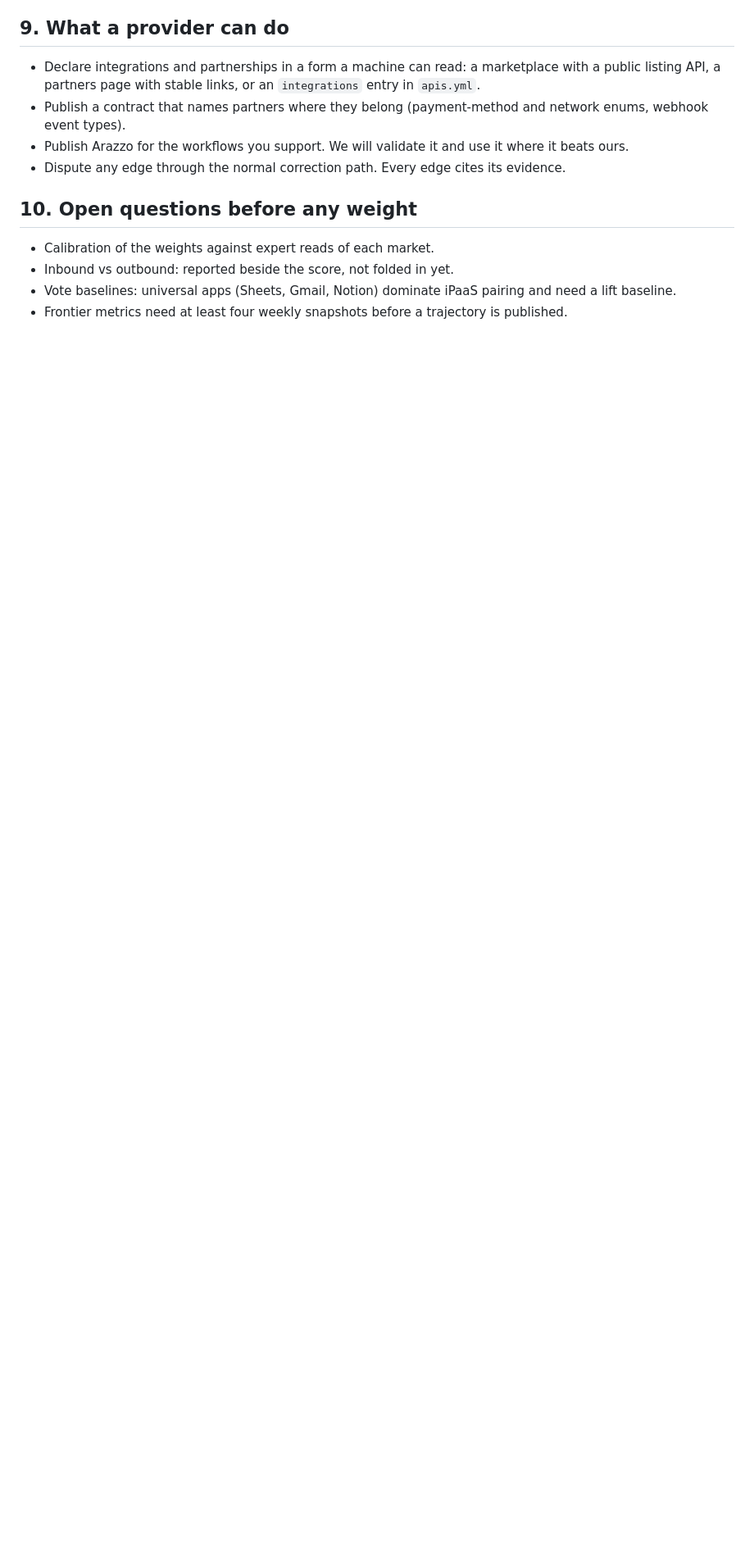
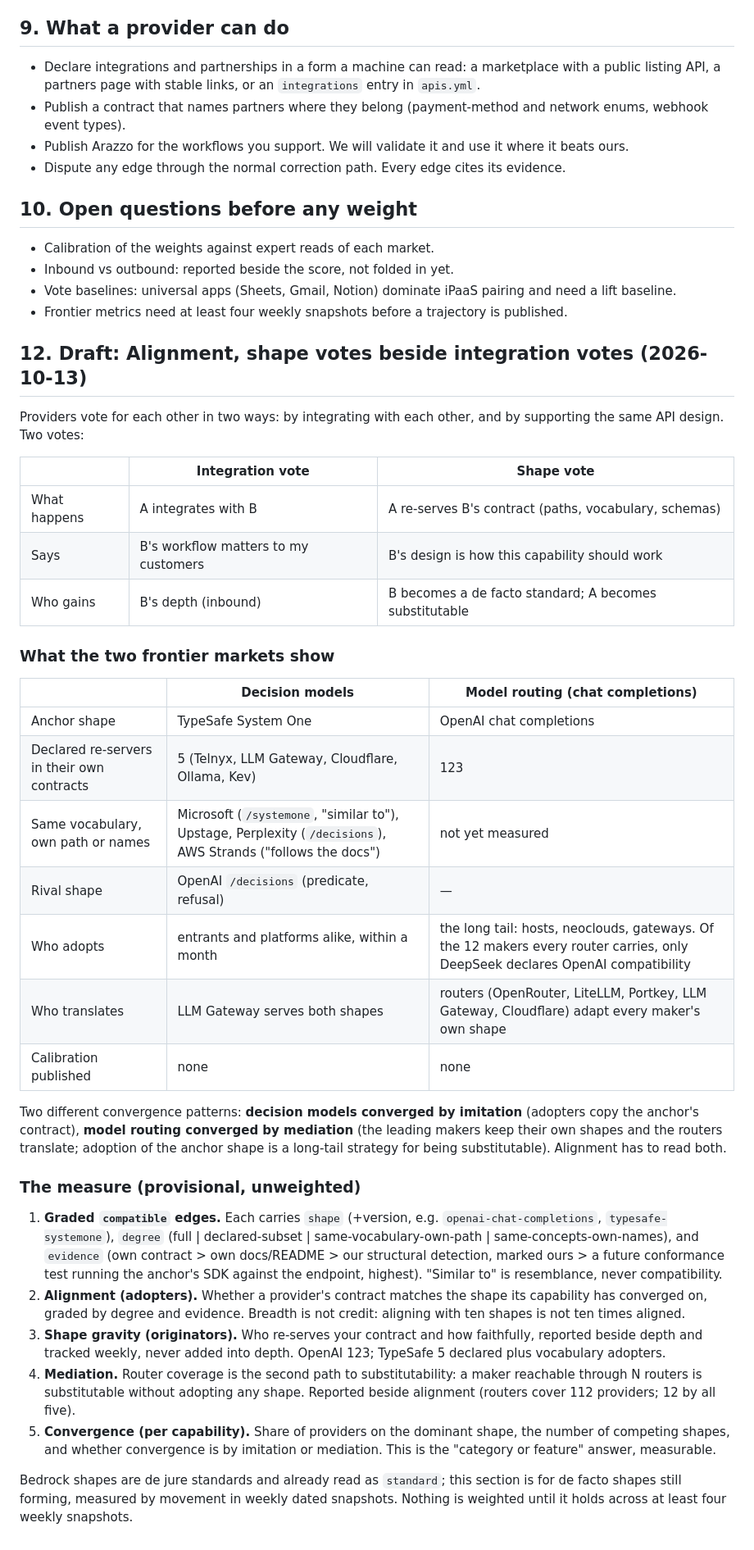
Before and after one commit to api-evangelist/kin-score, a Markdown page: MARKET-LAYER.md, the part around the change. Shown at 82% size. Rendered like a GitHub page; blank space fills up the shorter version.

Commit message:
Market layer design: draft alignment (shape votes), grounded in two frontier markets
Co-Authored-By: Claude Opus 5.5 <noreply@anthropic.com>

```diff
--- a/MARKET-LAYER.md
+++ b/MARKET-LAYER.md
@@ -155,3 +155,50 @@ reported separately.
 - Inbound vs outbound: reported beside the score, not folded in yet.
 - Vote baselines: universal apps (Sheets, Gmail, Notion) dominate iPaaS pairing and need a lift baseline.
 - Frontier metrics need at least four weekly snapshots before a trajectory is published.
+
+## 12. Draft: Alignment, shape votes beside integration votes (2026-10-13)
+
+Providers vote for each other in two ways: by integrating with each other, and by supporting the same API
+design. Two votes:
+
+| | Integration vote | Shape vote |
+|---|---|---|
+| What happens | A integrates with B | A re-serves B's contract (paths, vocabulary, schemas) |
+| Says | B's workflow matters to my customers | B's design is how this capability should work |
+| Who gains | B's depth (inbound) | B becomes a de facto standard; A becomes substitutable |
+
+### What the two frontier markets show
+
+| | Decision models | Model routing (chat completions) |
+|---|---|---|
+| Anchor shape | TypeSafe System One | OpenAI chat completions |
+| Declared re-servers in their own contracts | 5 (Telnyx, LLM Gateway, Cloudflare, Ollama, Kev) | 123 |
+| Same vocabulary, own path or names | Microsoft (`/systemone`, "similar to"), Upstage, Perplexity (`/decisions`), AWS Strands ("follows the docs") | not yet measured |
+| Rival shape | OpenAI `/decisions` (predicate, refusal) | — |
+| Who adopts | entrants and platforms alike, within a month | the long tail: hosts, neoclouds, gateways. Of the 12 makers every router carries, only DeepSeek declares OpenAI compatibility |
+| Who translates | LLM Gateway serves both shapes | routers (OpenRouter, LiteLLM, Portkey, LLM Gateway, Cloudflare) adapt every maker's own shape |
+| Calibration published | none | none |
+
+Two different convergence patterns: **decision models converged by imitation** (adopters copy the anchor's
+contract), **model routing converged by mediation** (the leading makers keep their own shapes and the routers
+translate; adoption of the anchor shape is a long-tail strategy for being substitutable). Alignment has to
+read both.
+
+### The measure (provisional, unweighted)
+
+1. **Graded `compatible` edges.** Each carries `shape` (+version, e.g. `openai-chat-completions`,
+   `typesafe-systemone`), `degree` (full | declared-subset | same-vocabulary-own-path | same-concepts-own-names),
+   and `evidence` (own contract > own docs/README > our structural detection, marked ours > a future conformance
+   test running the anchor's SDK against the endpoint, highest). "Similar to" is resemblance, never compatibility.
+2. **Alignment (adopters).** Whether a provider's contract matches the shape its capability has converged on,
+   graded by degree and evidence. Breadth is not credit: aligning with ten shapes is not ten times aligned.
+3. **Shape gravity (originators).** Who re-serves your contract and how faithfully, reported beside depth and
+   tracked weekly, never added into depth. OpenAI 123; TypeSafe 5 declared plus vocabulary adopters.
+4. **Mediation.** Router coverage is the second path to substitutability: a maker reachable through N routers is
+   substitutable without adopting any shape. Reported beside alignment (routers cover 112 providers; 12 by all five).
+5. **Convergence (per capability).** Share of providers on the dominant shape, the number of competing shapes, and
+   whether convergence is by imitation or mediation. This is the "category or feature" answer, measurable.
+
+Bedrock shapes are de jure standards and already read as `standard`; this section is for de facto shapes still
+forming, measured by movement in weekly dated snapshots. Nothing is weighted until it holds across at
+least four weekly snapshots.
```
